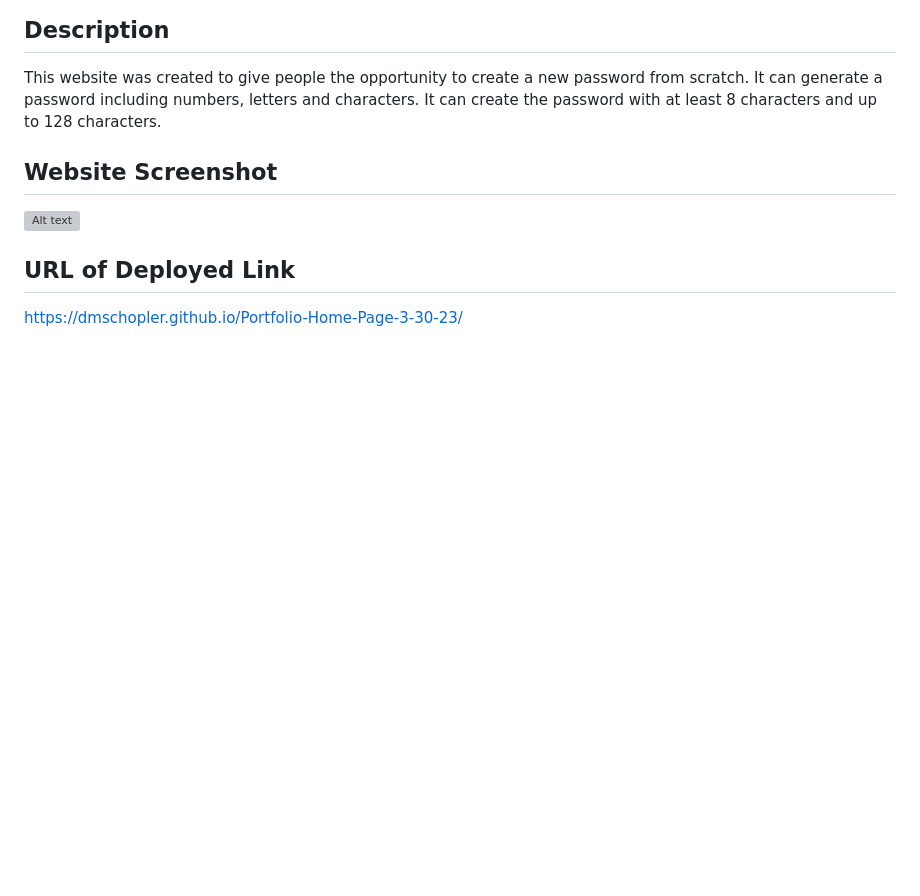
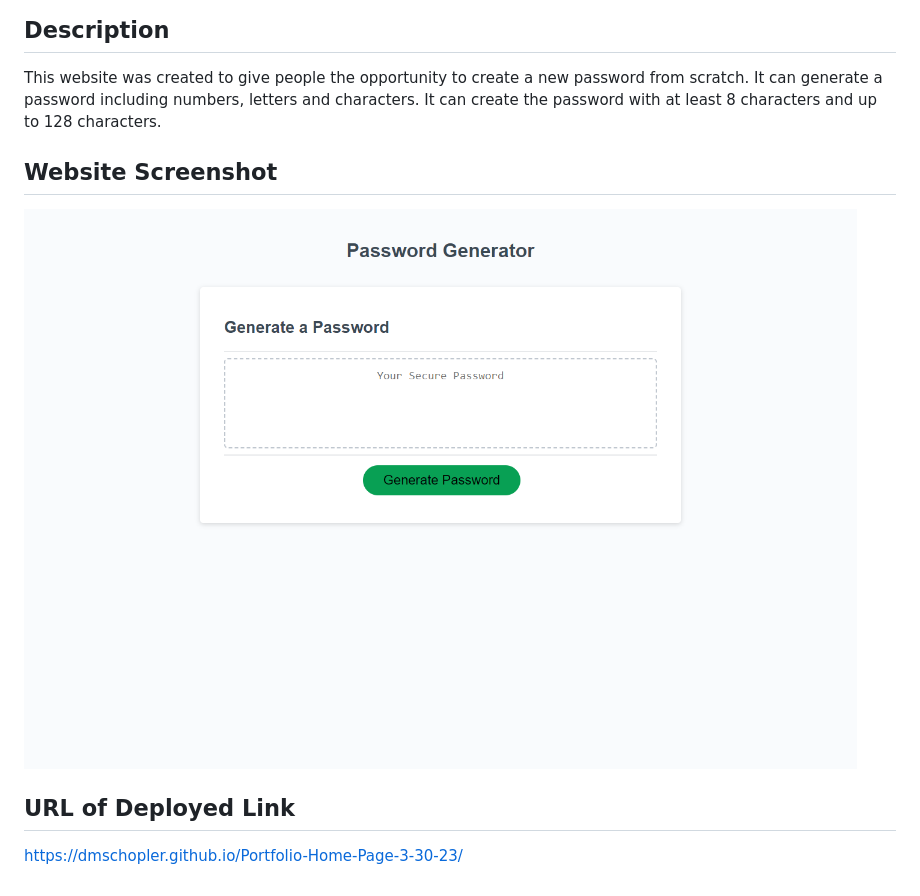
Before and after one commit to Dmschopler/New-Password-Generator-4-6-23, a Markdown page: README.md, the part around the change. GitHub-like rendering; pictures changed too: Assets/password-generator-screenshot.png (added); blank space fills up the shorter version; grey boxes are pictures that could not be loaded.

Commit message:
Added screeshot to README

```diff
--- a/README.md
+++ b/README.md
@@ -3,7 +3,7 @@
 
 This website was created to give people the opportunity to create a new password from scratch. It can generate a password including numbers, letters and characters. It can create the password with at least 8 characters and up to 128 characters.
 ## Website Screenshot
-![Alt text](assets/images/screenshot-of-webpage.png)
+![Alt text](Assets/password-generator-screenshot.png)
 ## URL of Deployed Link
 
 https://dmschopler.github.io/Portfolio-Home-Page-3-30-23/
```
